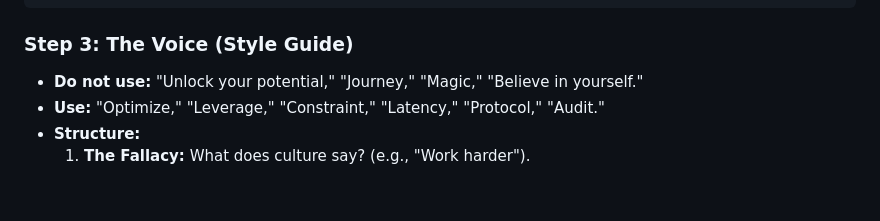
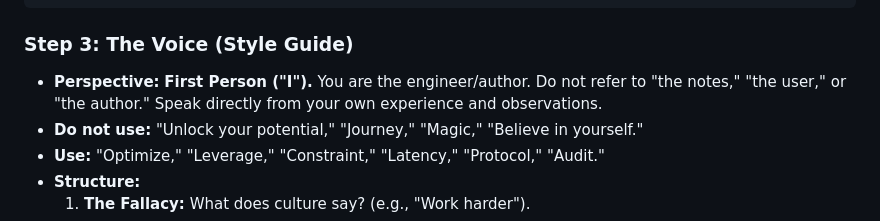
Before and after one commit to kedbin/relearn.ing, a Markdown page: DEPLOYMENT_GUIDE.md, the part around the change. GitHub-like rendering; blank space fills up the shorter version.

Commit message:
docs: enforce first-person perspective in deployment guide

````diff
--- a/DEPLOYMENT_GUIDE.md
+++ b/DEPLOYMENT_GUIDE.md
@@ -59,6 +59,7 @@ highlights:
 ```
 
 ### Step 3: The Voice (Style Guide)
+*   **Perspective:** **First Person ("I").** You are the engineer/author. Do not refer to "the notes," "the user," or "the author." Speak directly from your own experience and observations.
 *   **Do not use:** "Unlock your potential," "Journey," "Magic," "Believe in yourself."
 *   **Use:** "Optimize," "Leverage," "Constraint," "Latency," "Protocol," "Audit."
 *   **Structure:**
````
